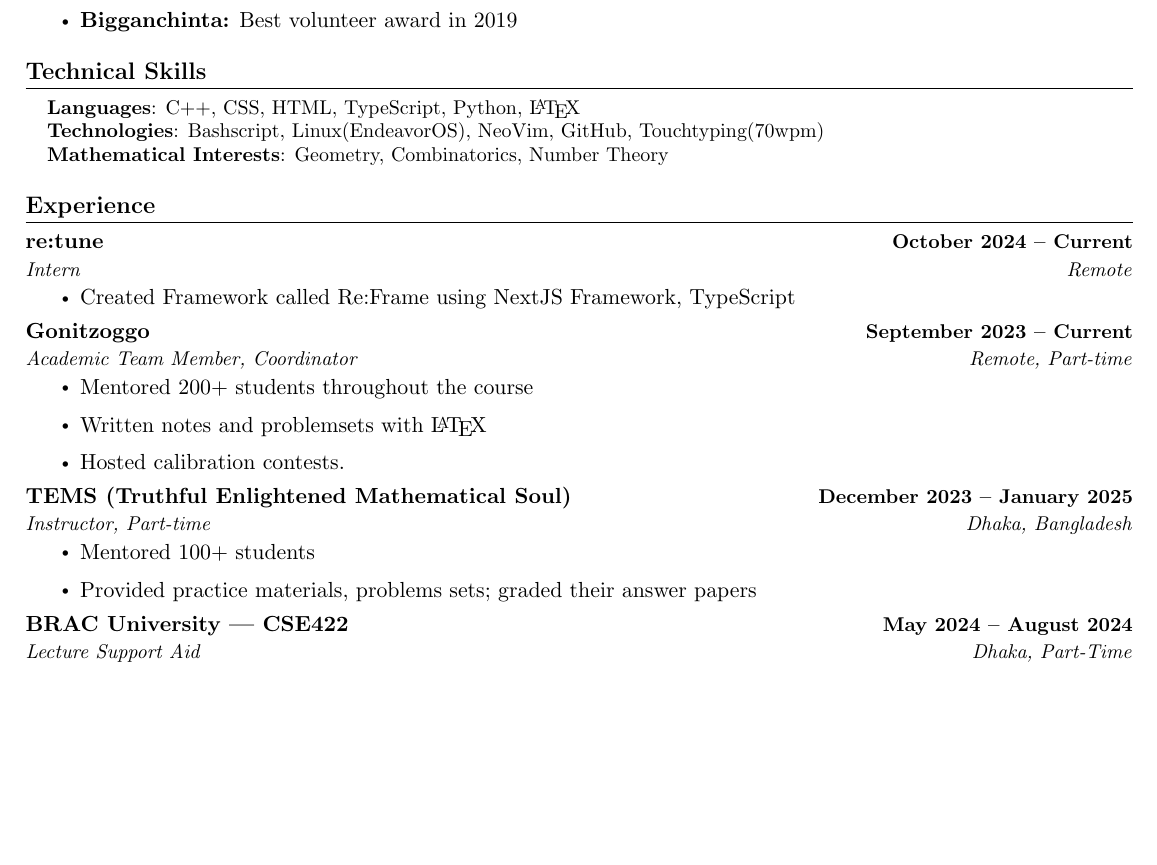
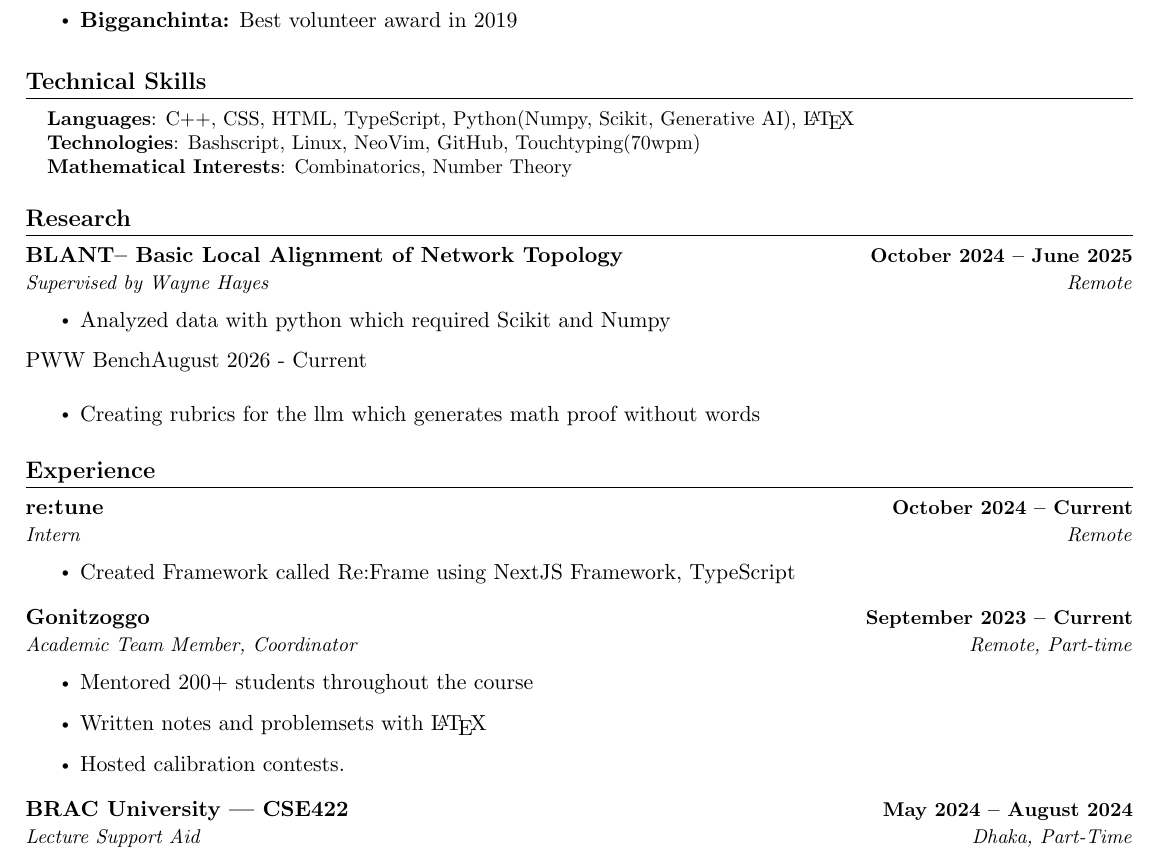
Before and after one commit to MeowX-2/meowx-2.github.io, a LaTeX CV (uploads/CV/cv.tex): part of the page before the commit and part of page 1 of 2 after it, cut so that both start at the same text, the shorter picture padded with empty space. The pictures show the PDF file uploads/CV/cv.pdf that the author committed with the source.

Commit message:
updated cv and intro

```diff
--- a/uploads/CV/cv.tex
+++ b/uploads/CV/cv.tex
@@ -161,14 +161,28 @@
 \section{Technical Skills}
 \begin{itemize}[leftmargin=0.15in, label={}]
 	\small{\item{
-	      \textbf{Languages}{: C++, CSS, HTML, TypeScript, Python, \LaTeX } \\
-	      \textbf{Technologies}{: Bashscript, Linux(EndeavorOS), NeoVim, GitHub, Touchtyping(70wpm)} \\
-	      \textbf{Mathematical Interests}{: Geometry, Combinatorics, Number Theory
-          }\\
+	      \textbf{Languages}{: C++, CSS, HTML, TypeScript, Python(Numpy, Scikit, Generative AI), \LaTeX } \\
+	      \textbf{Technologies}{: Bashscript, Linux, NeoVim, GitHub, Touchtyping(70wpm)} \\
+	      \textbf{Mathematical Interests}{: Combinatorics, Number Theory
+	      }\\
 	      }}
 \end{itemize}
+%-----------RESEARCH-----------
+\section{Research}
+\resumeSubHeadingListStart
 
-
+\resumeSubheading
+{BLANT-- Basic Local Alignment of Network Topology}{October 2024 -- June 2025}
+{Supervised by Wayne Hayes}{Remote}
+\resumeItemListStart
+\resumeItem{Analyzed data with python which required Scikit and Numpy}
+\resumeItemListEnd
+\resuemeSubheading
+{PWW Bench}{August 2026 - Current}
+\resumeItemListStart
+\resumeItem{Creating rubrics  for the llm which generates math proof without words}
+\resumeItemListEnd
+\resumeSubHeadingListEnd
 %-----------EXPERIENCE-----------
 \section{Experience}
 \resumeSubHeadingListStart
@@ -190,13 +204,6 @@
 \resumeItemListEnd
 
 
-\resumeSubheading
-{TEMS (Truthful Enlightened Mathematical Soul) }{December 2023 -- January 2025}
-{Instructor, Part-time}{Dhaka, Bangladesh}
-\resumeItemListStart
-\resumeItem{Mentored 100+ students}
-\resumeItem{Provided practice materials, problems sets; graded their answer papers}
-\resumeItemListEnd
 
 \resumeSubheading
 {BRAC University | CSE422 }{May 2024 -- August 2024}
```
Also changed, not shown: uploads/CV/cv.pdf, 3 other files.
